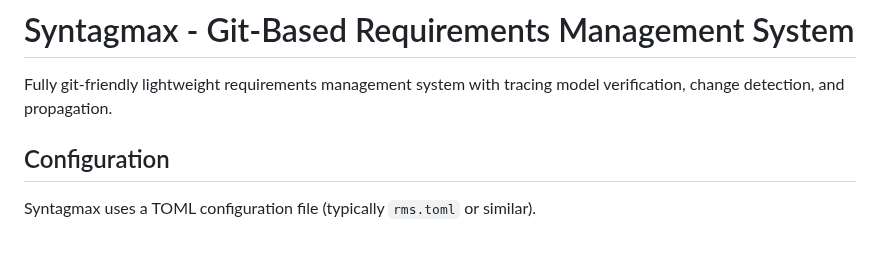
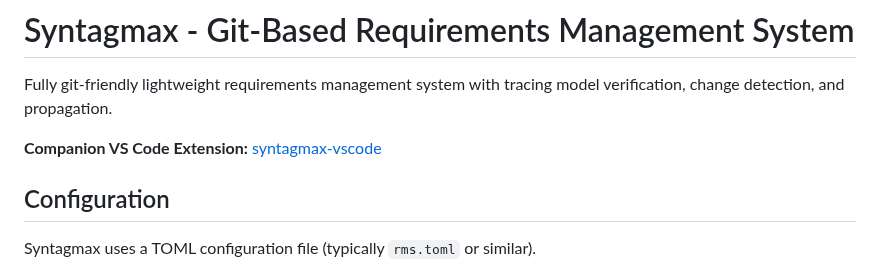
Before and after one commit to flyvercity/syntagmax, a Markdown page: README.md, the part around the change. Drawn GitHub-style; blank space fills up the shorter version.

Commit message:
docs: add VS Code extension link to README

```diff
--- a/README.md
+++ b/README.md
@@ -3,6 +3,8 @@
 # Syntagmax - Git-Based Requirements Management System
 
 Fully git-friendly lightweight requirements management system with tracing model verification, change detection, and propagation.
+
+**Companion VS Code Extension:** [syntagmax-vscode](https://github.com/flyvercity/syntagmax-vscode)
 
 ## Configuration
 
```
